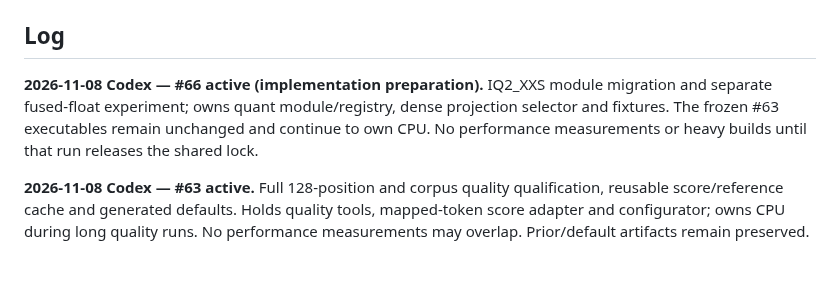
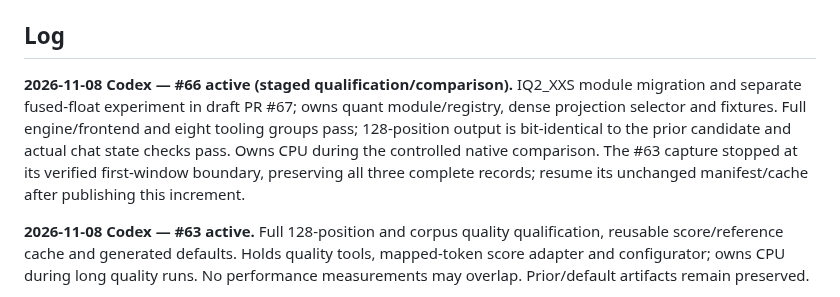
Before and after one commit to CraigHutchinson/Sub0Llm, a Markdown page: docs/ACTIVE_WORK_LOG.md, the part around the change. Drawn GitHub-style; blank space fills up the shorter version.

```diff
--- a/docs/ACTIVE_WORK_LOG.md
+++ b/docs/ACTIVE_WORK_LOG.md
@@ -34,7 +34,7 @@ Qwen4-preview/WP4 track, and a separate independent-review agent working through
 
 ## Log
 
-**2026-11-08 Codex — #66 active (implementation preparation).** IQ2_XXS module migration and separate fused-float experiment; owns quant module/registry, dense projection selector and fixtures. The frozen #63 executables remain unchanged and continue to own CPU. No performance measurements or heavy builds until that run releases the shared lock.
+**2026-11-08 Codex — #66 active (staged qualification/comparison).** IQ2_XXS module migration and separate fused-float experiment in draft PR #67; owns quant module/registry, dense projection selector and fixtures. Full engine/frontend and eight tooling groups pass; 128-position output is bit-identical to the prior candidate and actual chat state checks pass. Owns CPU during the controlled native comparison. The #63 capture stopped at its verified first-window boundary, preserving all three complete records; resume its unchanged manifest/cache after publishing this increment.
 
 **2026-11-08 Codex — #63 active.** Full 128-position and corpus quality qualification, reusable score/reference cache and generated defaults. Holds quality tools, mapped-token score adapter and configurator; owns CPU during long quality runs. No performance measurements may overlap. Prior/default artifacts remain preserved.
 
```
Also changed, not shown: docs/performance/IQ2XXS_ITERATION.md (+17 -4 lines).
